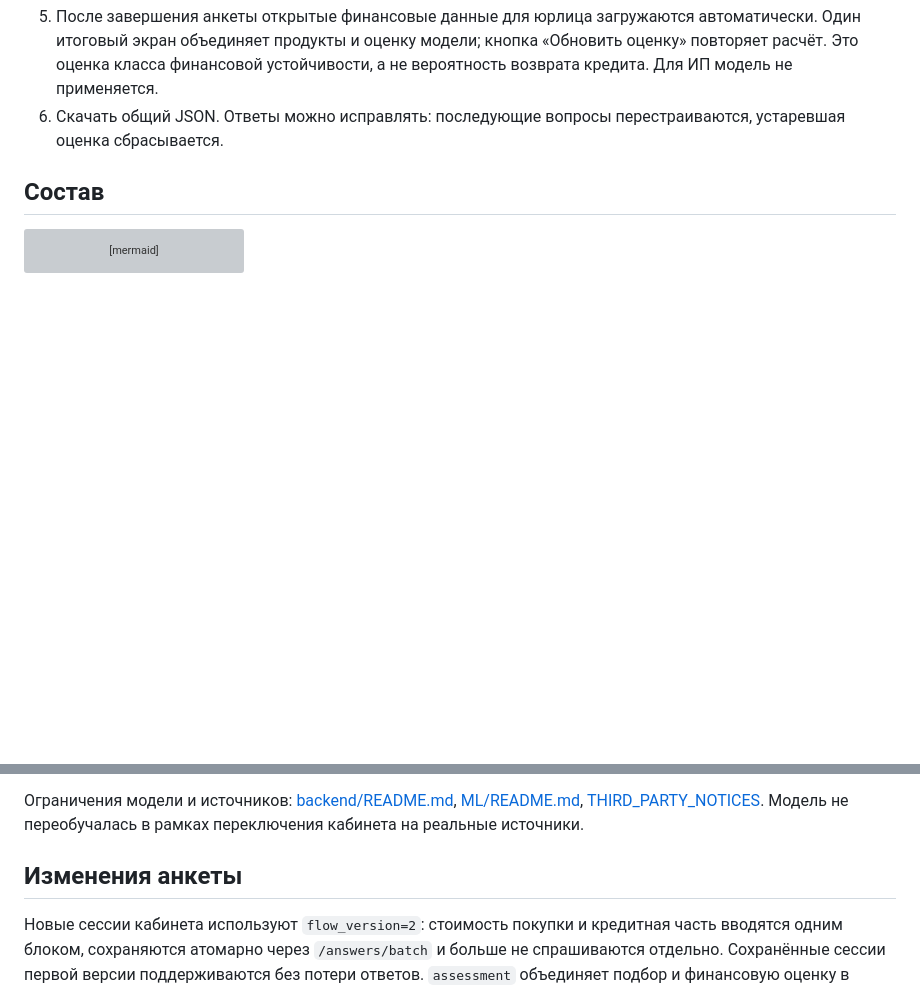
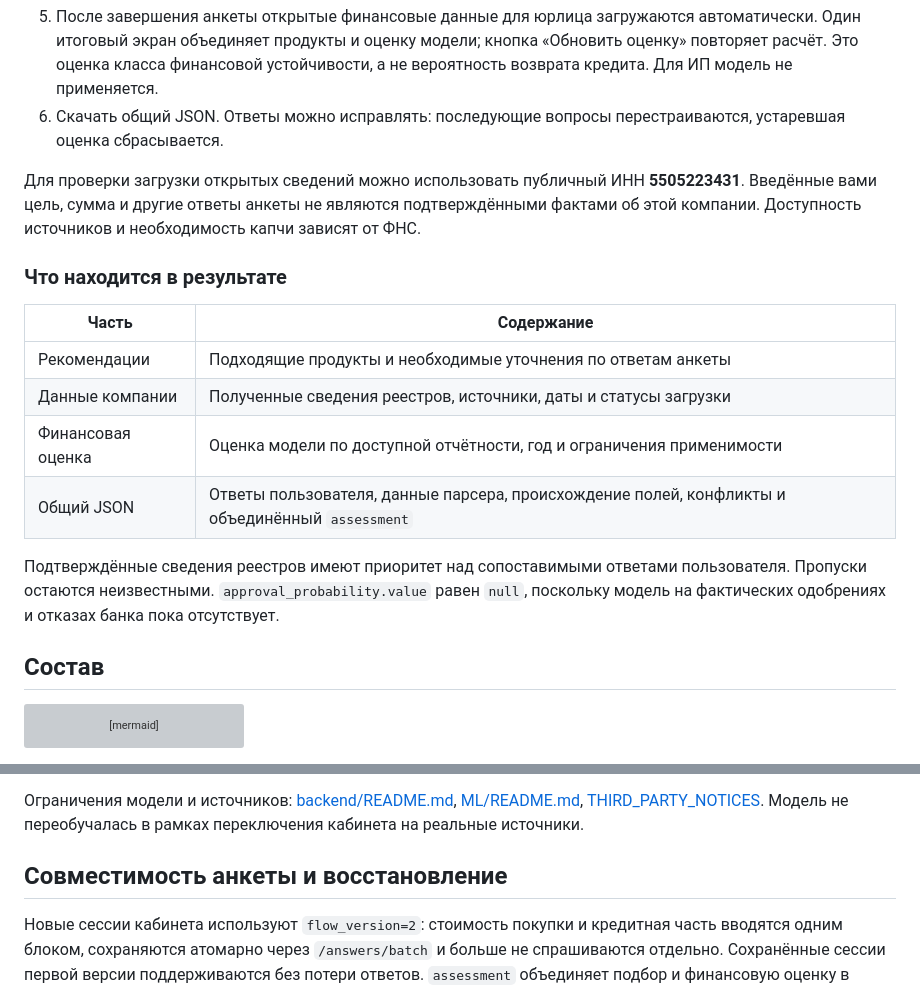
Before and after one commit to MaxEnergetic/alfa_case_championship_solution, a Markdown page: README.md, 2 parts joined by grey strips. Rendered like a GitHub page; blank space fills up the shorter version; grey boxes are pictures that could not be loaded.

```diff
--- a/README.md
+++ b/README.md
@@ -25,5 +60,18 @@ docker compose up -d --build
 5. После завершения анкеты открытые финансовые данные для юрлица загружаются автоматически. Один итоговый экран объединяет продукты и оценку модели; кнопка «Обновить оценку» повторяет расчёт. Это оценка класса финансовой устойчивости, а не вероятность возврата кредита. Для ИП модель не применяется.
 6. Скачать общий JSON. Ответы можно исправлять: последующие вопросы перестраиваются, устаревшая оценка сбрасывается.
+
+Для проверки загрузки открытых сведений можно использовать публичный ИНН **5505223431**. Введённые вами цель, сумма и другие ответы анкеты не являются подтверждёнными фактами об этой компании. Доступность источников и необходимость капчи зависят от ФНС.
+
+### Что находится в результате
+
+| Часть | Содержание |
+|---|---|
+| Рекомендации | Подходящие продукты и необходимые уточнения по ответам анкеты |
+| Данные компании | Полученные сведения реестров, источники, даты и статусы загрузки |
+| Финансовая оценка | Оценка модели по доступной отчётности, год и ограничения применимости |
+| Общий JSON | Ответы пользователя, данные парсера, происхождение полей, конфликты и объединённый `assessment` |
+
+Подтверждённые сведения реестров имеют приоритет над сопоставимыми ответами пользователя. Пропуски остаются неизвестными. `approval_probability.value` равен `null`, поскольку модель на фактических одобрениях и отказах банка пока отсутствует.
 
 ## Состав
 
@@ -57,7 +105,7 @@ node --test frontend/app.test.cjs
 
 Ограничения модели и источников: [backend/README.md](backend/README.md), [ML/README.md](ML/README.md), [THIRD_PARTY_NOTICES](THIRD_PARTY_NOTICES). Модель не переобучалась в рамках переключения кабинета на реальные источники.
 
-## Изменения анкеты
+## Совместимость анкеты и восстановление
 
 Новые сессии кабинета используют `flow_version=2`: стоимость покупки и кредитная часть вводятся одним блоком, сохраняются атомарно через `/answers/batch` и больше не спрашиваются отдельно. Сохранённые сессии первой версии поддерживаются без потери ответов. `assessment` объединяет подбор и финансовую оценку в JSON. `approval_probability.value=null`: имеющаяся модель не обучалась на фактических решениях банка. Сетевой сбой запускает сверку сохранённого состояния, а не повторную отправку ответа.
 
```
Also changed, not shown: other parts of README.md (+43 -8 lines).
